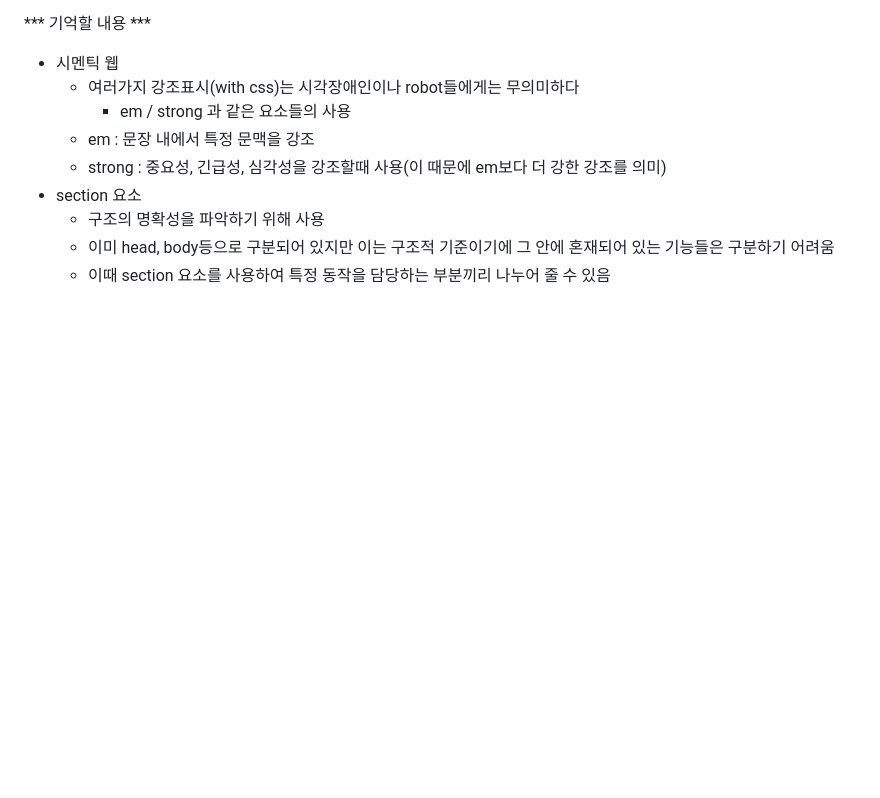
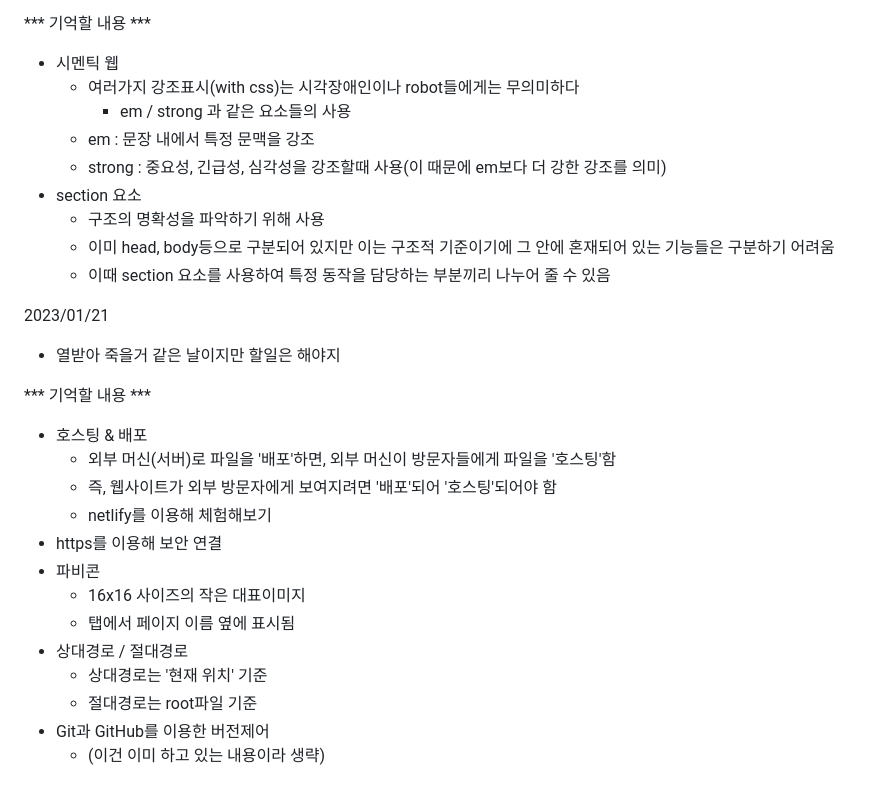
Before and after one commit to cokestrawberry/web_developing_bootcamp, a Markdown page: README.md, the part around the change. Drawn GitHub-style; blank space fills up the shorter version.

Commit message:
뭔가 되게 많은 내용인데 부트캠프 시작 전에 따로 공부한 내용이라 README만 정리

```diff
--- a/README.md
+++ b/README.md
@@ -131,3 +131,23 @@
     - 구조의 명확성을 파악하기 위해 사용
     - 이미 head, body등으로 구분되어 있지만 이는 구조적 기준이기에 그 안에 혼재되어 있는 기능들은 구분하기 어려움
     - 이때 section 요소를 사용하여 특정 동작을 담당하는 부분끼리 나누어 줄 수 있음
+
+2023/01/21
+
+  - 열받아 죽을거 같은 날이지만 할일은 해야지
+
+  *** 기억할 내용 ***
+
+  - 호스팅 & 배포
+    - 외부 머신(서버)로 파일을 '배포'하면, 외부 머신이 방문자들에게 파일을 '호스팅'함
+    - 즉, 웹사이트가 외부 방문자에게 보여지려면 '배포'되어 '호스팅'되어야 함
+    - netlify를 이용해 체험해보기
+  - https를 이용해 보안 연결
+  - 파비콘
+    - 16x16 사이즈의 작은 대표이미지
+    - 탭에서 페이지 이름 옆에 표시됨
+  - 상대경로 / 절대경로
+    - 상대경로는 '현재 위치' 기준
+    - 절대경로는 root파일 기준
+  - Git과 GitHub를 이용한 버전제어
+    - (이건 이미 하고 있는 내용이라 생략)
```
